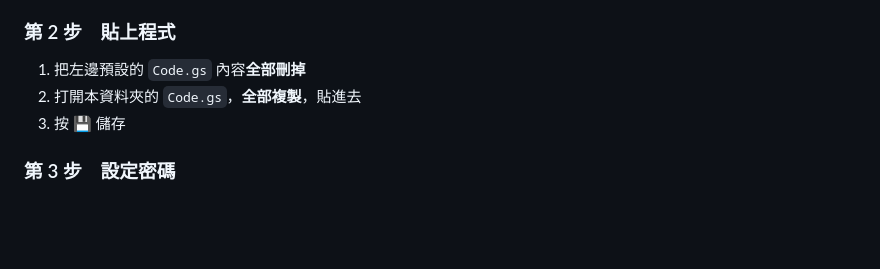
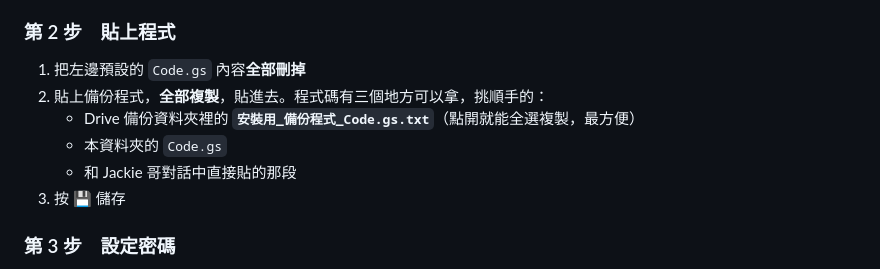
Before and after one commit to jackielin666/packaging-capacity-dashboard, a Markdown page: system/backup/README.md, the part around the change. Rendered like a GitHub page; blank space fills up the shorter version.

Commit message:
Point the backup guide at easier places to copy the script from
The guide told the reader to open a file in this repository, which
means navigating GitHub before they can install anything. It now
lists the copy in their own Drive folder first, next to where the
backups land.

Co-Authored-By: Claude Opus 5 <noreply@anthropic.com>
Claude-Session: https://claude.ai/code/session_01KhTporbCFsPWTr25kgrU8c

```diff
--- a/system/backup/README.md
+++ b/system/backup/README.md
@@ -31,7 +31,10 @@ Supabase 後台要先開放 `packing` schema，這支程式才讀得到資料：
 ### 第 2 步　貼上程式
 
 1. 把左邊預設的 `Code.gs` 內容**全部刪掉**
-2. 打開本資料夾的 `Code.gs`，**全部複製**，貼進去
+2. 貼上備份程式，**全部複製**，貼進去。程式碼有三個地方可以拿，挑順手的：
+   - Drive 備份資料夾裡的 **`安裝用_備份程式_Code.gs.txt`**（點開就能全選複製，最方便）
+   - 本資料夾的 `Code.gs`
+   - 和 Jackie 哥對話中直接貼的那段
 3. 按 💾 儲存
 
 ### 第 3 步　設定密碼
```
